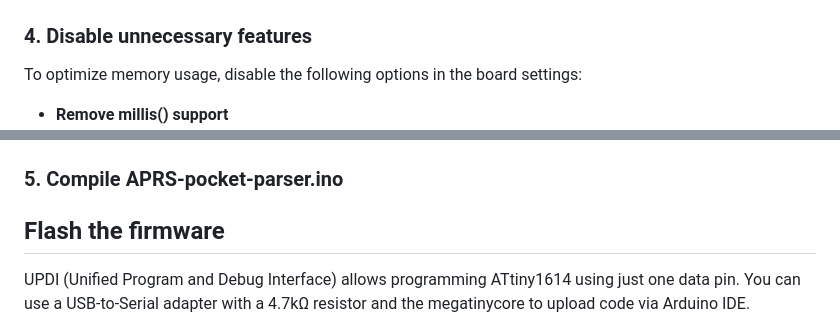
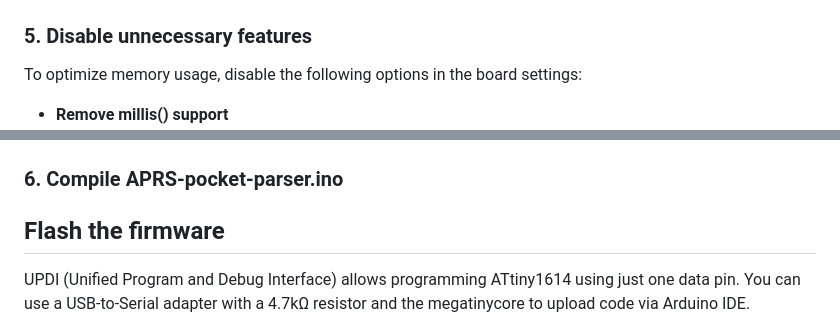
Before and after one commit to f4goh/aprs-pocket, a Markdown page: README.md, 2 parts joined by grey strips. GitHub-like rendering.

```diff
--- a/README.md
+++ b/README.md
@@ -75,7 +87,7 @@ Choose the **ATtiny** family from the board selection menu.
 Pick **ATtiny1614** as your target microcontroller.
 ![Select ATtiny1614](./images/m2.png)
 
-### 4. Disable unnecessary features
+### 5. Disable unnecessary features
 To optimize memory usage, disable the following options in the board settings:
 
 - **Remove millis() support**
@@ -84,7 +96,7 @@ To optimize memory usage, disable the following options in the board settings:
 - **Remove float support in sprintf()**
   ![Remove float sprintf](./images/m4.png)
 
-### 5. Compile APRS-pocket-parser.ino
+### 6. Compile APRS-pocket-parser.ino
 
 ## Flash the firmware
 
```
Also changed, not shown: other parts of README.md (+15 -3 lines).
